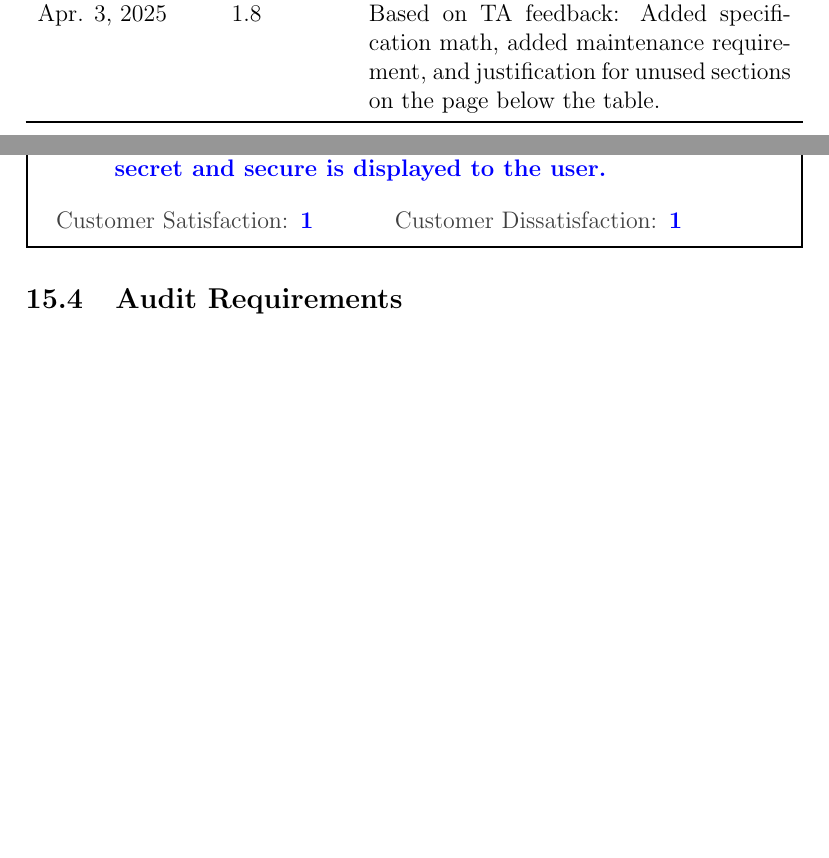
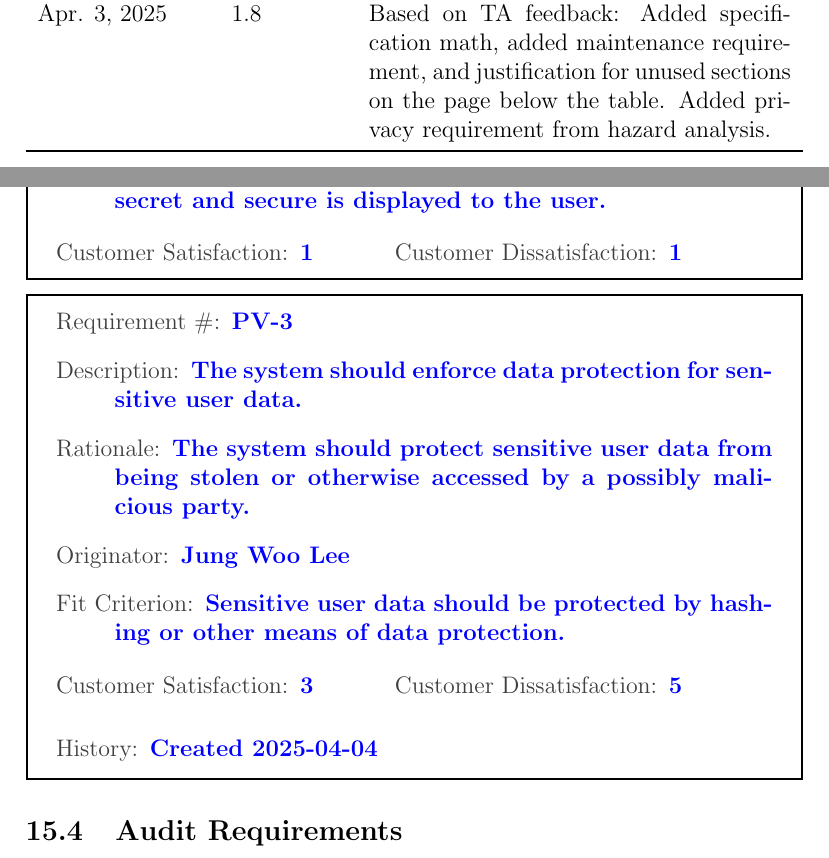
Before and after one commit to Nicholas-Fabugais-Inaba/Sandlot, a LaTeX document (docs/SRS-Volere/SRS.tex): two parts of pages 6 and 65 of 76 before the commit and two parts of pages 6 and 65 of 77 after it, joined at a grey line, cut so that both start at the same text, the shorter picture padded with empty space. Compiled offline with pdfLaTeX.

Commit message:
added PV-3 from hazard analysis

```diff
--- a/docs/SRS-Volere/SRS.tex
+++ b/docs/SRS-Volere/SRS.tex
@@ -92,7 +92,7 @@ Jan. 8, 2025 & 1.6 & Based on TA feedback: Fixed text overflow in margin.\\
 Apr. 1, 2025 & 1.7 & Based on TA feedback: Likely/unlikely changes documented.\\
 Apr. 3, 2025 & 1.8 & Based on TA feedback: Added specification math, added
 maintenance requirement, and justification for unused sections on the page
-below the table.\\
+below the table. Added privacy requirement from hazard analysis.\\
 \bottomrule
 \end{tabularx}
 
@@ -1727,6 +1727,18 @@ is kept secure and private, viewable only to select individuals.
     {\reqdissat 1}
 \end{myreq}
 
+\begin{myreq}
+  \reqno PV-3
+  \reqdesc The system should enforce data protection for sensitive user data.
+  \reqrat The system should protect sensitive user data from being stolen or otherwise accessed by a possibly malicious party.
+  \reqorig Jung Woo Lee
+  \reqfit Sensitive user data should be protected by hashing or other means of data protection.
+  \twoinline
+    {\reqsatis 3}
+    {\reqdissat 5}
+  \reqhist Created 2025-04-04
+\end{myreq}
+
 \subsection{Audit Requirements}
 Not applicable.
 \subsection{Immunity Requirements}
```
Also changed, not shown: docs/SRS-Volere/SRS.pdf.
